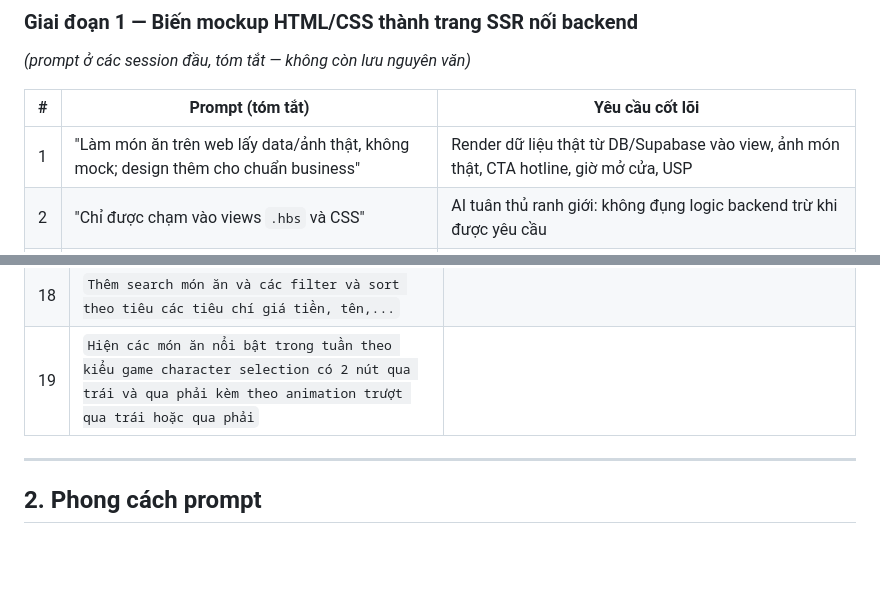
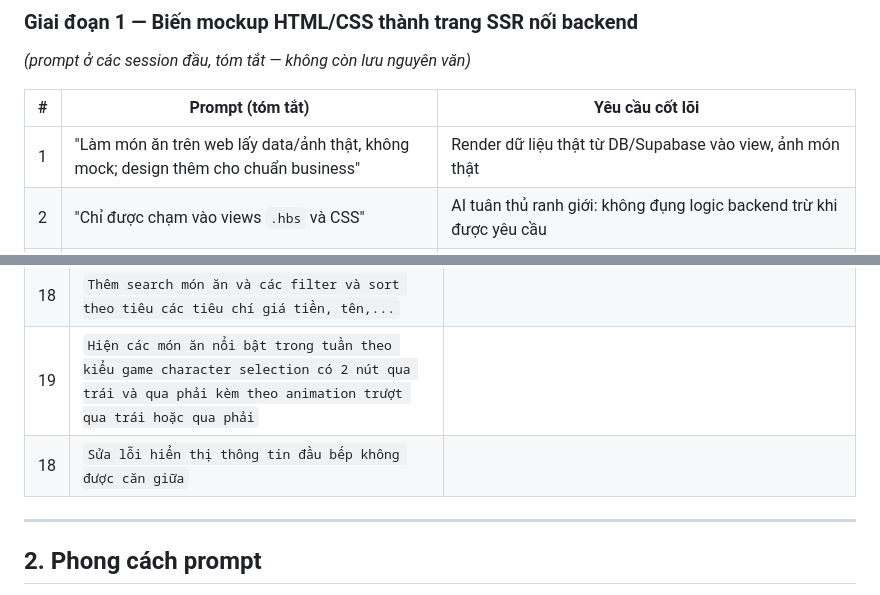
Before and after one commit to AndyKhang404/team13-restaurant, a Markdown page: docs/AI_PROMPT_REPORT.md, 2 parts joined by grey strips. Drawn GitHub-style; blank space fills up the shorter version.

Commit message:
promt report update

```diff
--- a/docs/AI_PROMPT_REPORT.md
+++ b/docs/AI_PROMPT_REPORT.md
@@ -5,7 +5,7 @@
 
 | # | Prompt (tóm tắt) | Yêu cầu cốt lõi |
 |---|---|---|
-| 1 | "Làm món ăn trên web lấy data/ảnh thật, không mock; design thêm cho chuẩn business" | Render dữ liệu thật từ DB/Supabase vào view, ảnh món thật, CTA hotline, giờ mở cửa, USP |
+| 1 | "Làm món ăn trên web lấy data/ảnh thật, không mock; design thêm cho chuẩn business" | Render dữ liệu thật từ DB/Supabase vào view, ảnh món thật |
 | 2 | "Chỉ được chạm vào views `.hbs` và CSS" | AI tuân thủ ranh giới: không đụng logic backend trừ khi được yêu cầu |
 | 3 | "Port toàn bộ mock design (style.css/admin.css) vào mọi view: public + admin list; form admin giữ Tailwind" | Đồng bộ design system: font serif/sans/mono, token màu giấy `--paper #F3EFE6`, skeleton thuần CSS, không AJAX |
 | 4 | "Đổi RBAC: chỉ ADMIN vào `/admin`, STAFF không vào được" | Sửa `src/auth/permissions.ts`, cập nhật test, ẩn link Quản trị với STAFF |
@@ -39,6 +39,7 @@
 | 17 | `Tạo reponsive cho trang web` |
 | 18 | `Thêm search món ăn và các filter và sort theo tiêu các tiêu chí giá tiền, tên,...` |
 | 19 | `Hiện các món ăn nổi bật trong tuần theo kiểu game character selection có 2 nút qua trái và qua phải kèm theo animation trượt qua trái hoặc qua phải` |
+| 18 | `Sửa lỗi hiển thị thông tin đầu bếp không được căn giữa` |
 ---
 
 ## 2. Phong cách prompt
```
